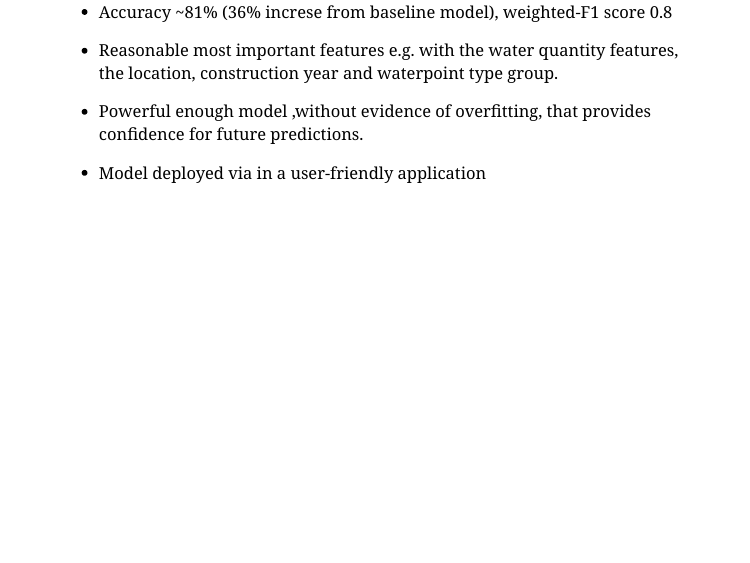
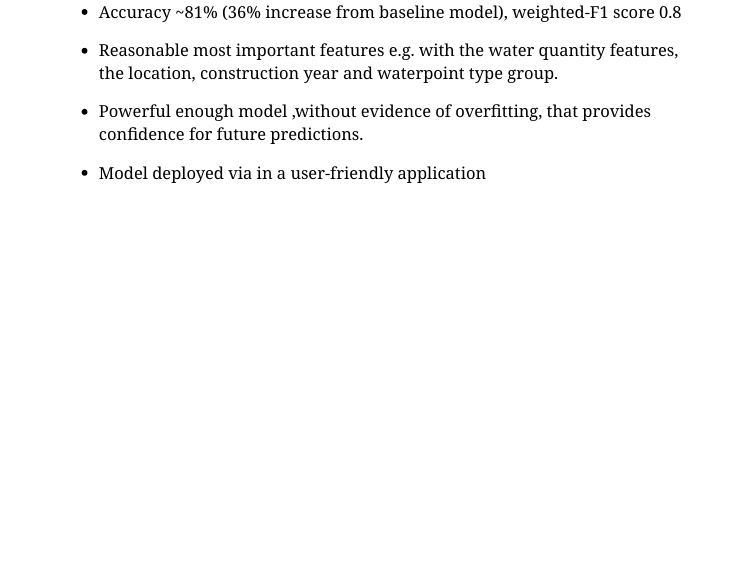
Before and after one commit to angeliki-kalamara/BDR_ppt, an R Markdown document (index.Rmd): page 19 of 29. The pictures show the slides in the output file index.html that the author committed with the source; the slides are laid out offline by our stand-in for remark.js, each with all of its steps uncovered, in fonts that may differ from those the slides ask for, and without slide numbers, shadows or browser add-ons; a font, style sheet, LaTeX package, included part or bibliography that could not be used is replaced or left out.

Commit message:
final version slides

```diff
--- a/index.Rmd
+++ b/index.Rmd
@@ -441,7 +441,7 @@ knitr::include_graphics("index_files/figure-html/confusion_matrix.png")
 
 # Conclusion
 
-- Accuracy ~81% (36% increse from baseline model), weighted-F1 score 0.8
+- Accuracy ~81% (36% increase from baseline model), weighted-F1 score 0.8
 
 --
 
```
Also changed, not shown: index.html.
